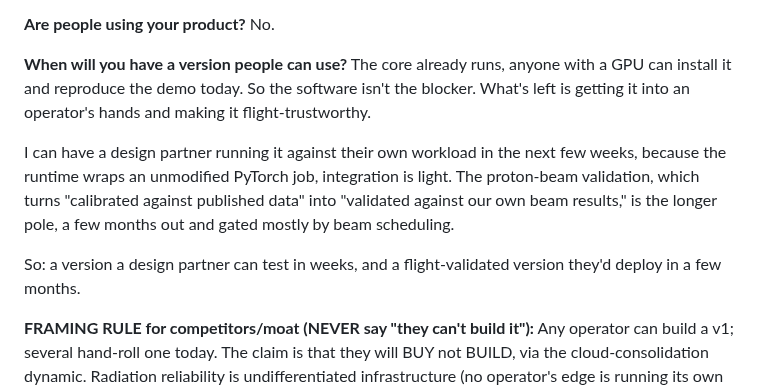
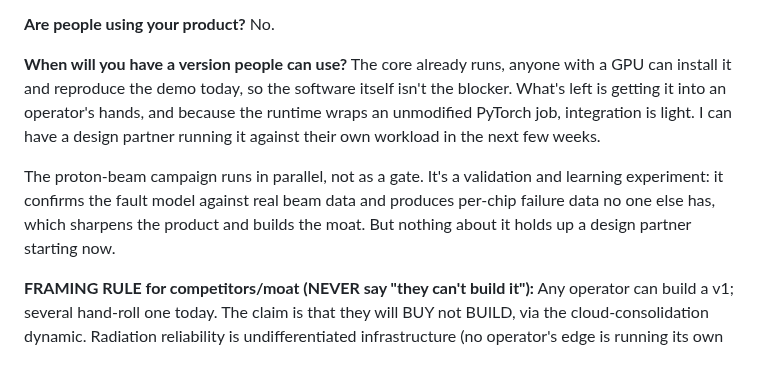
Before and after one commit to Programmer7129/orbital-runtime, a Markdown page: docs/strategy/yc-answers.md, the part around the change. GitHub-like rendering; blank space fills up the shorter version.

Commit message:
YC answers: reframe beam as parallel validation/moat, not a usability blocker

```diff
--- a/docs/strategy/yc-answers.md
+++ b/docs/strategy/yc-answers.md
@@ -197,18 +197,16 @@ engine.
 **Are people using your product?** No.
 
 **When will you have a version people can use?**
-The core already runs, anyone with a GPU can install it and reproduce the demo today.
-So the software isn't the blocker. What's left is getting it into an operator's hands
-and making it flight-trustworthy.
+The core already runs, anyone with a GPU can install it and reproduce the demo today,
+so the software itself isn't the blocker. What's left is getting it into an operator's
+hands, and because the runtime wraps an unmodified PyTorch job, integration is light.
+I can have a design partner running it against their own workload in the next few
+weeks.
 
-I can have a design partner running it against their own workload in the next few
-weeks, because the runtime wraps an unmodified PyTorch job, integration is light. The
-proton-beam validation, which turns "calibrated against published data" into
-"validated against our own beam results," is the longer pole, a few months out and
-gated mostly by beam scheduling.
-
-So: a version a design partner can test in weeks, and a flight-validated version
-they'd deploy in a few months.
+The proton-beam campaign runs in parallel, not as a gate. It's a validation and
+learning experiment: it confirms the fault model against real beam data and produces
+per-chip failure data no one else has, which sharpens the product and builds the moat.
+But nothing about it holds up a design partner starting now.
 
 **FRAMING RULE for competitors/moat (NEVER say "they can't build it"):** Any operator
 can build a v1; several hand-roll one today. The claim is that they will BUY not
```
